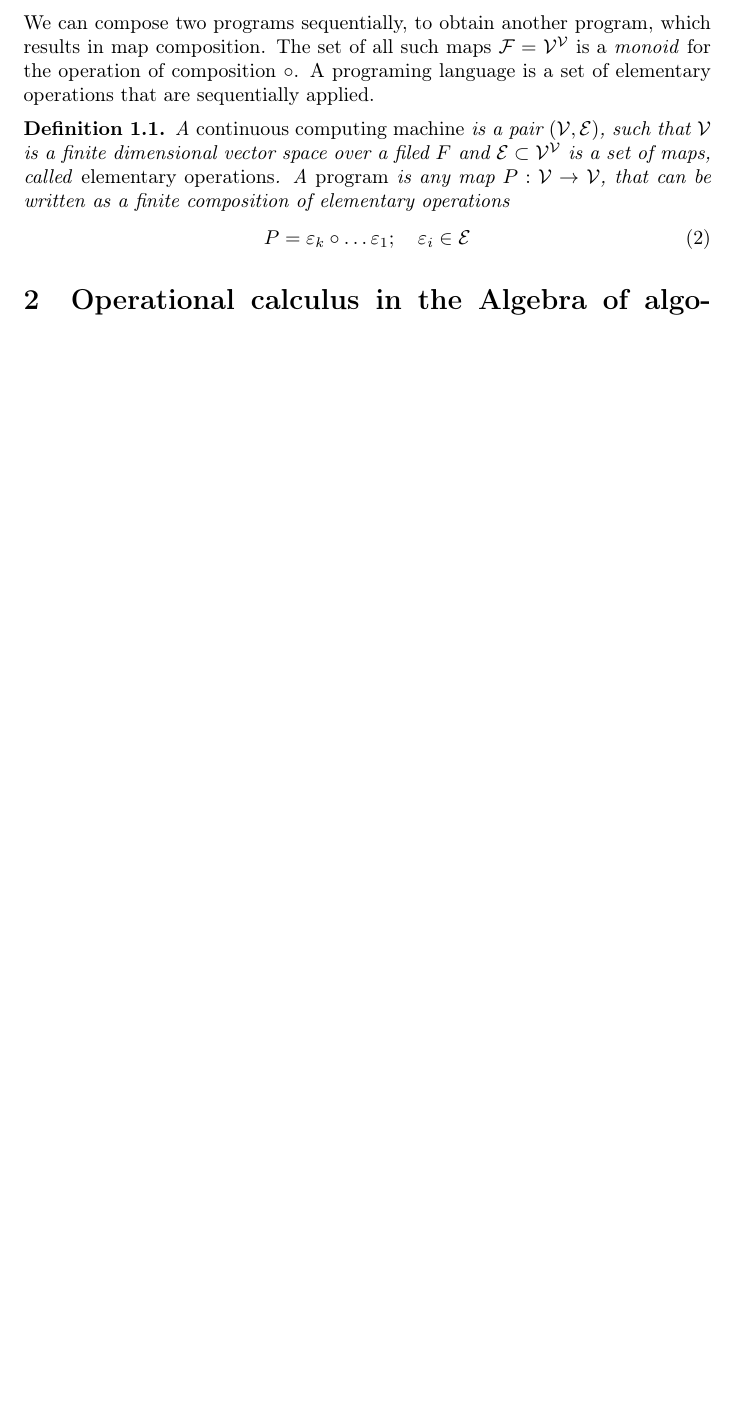
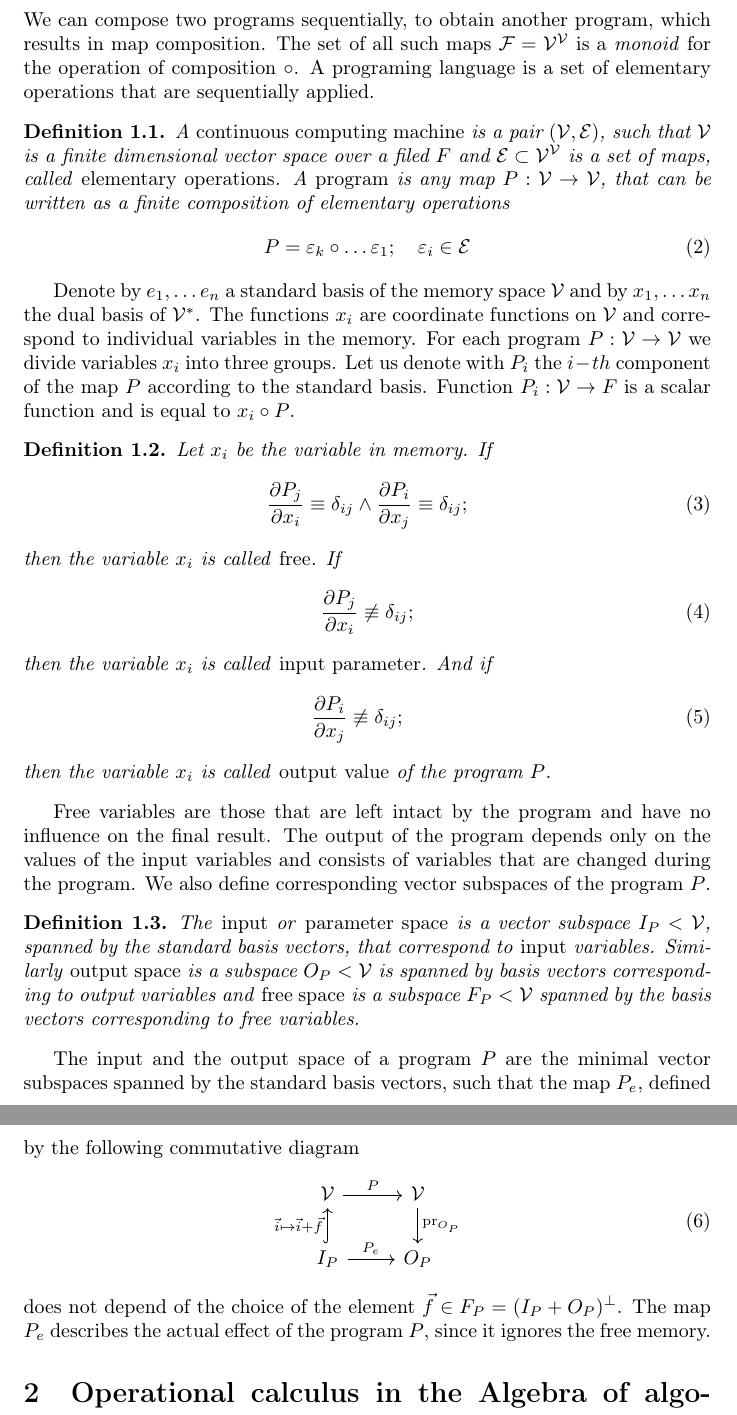
Before and after one commit to ZigaSajovic/dCpp, a LaTeX paper (Operational calculus in the Algebra of algorithms.tex): part of page 2 of 17 before the commit and two parts of pages 2 and 3 of 18 after it, the two joined at a grey line, cut so that both start at the same text, the shorter picture padded with empty space. Compiled offline with pdfLaTeX.

Commit message:
Effective map of a program, input, output and free space.

```diff
--- a/Operational calculus in the Algebra of algorithms.tex
+++ b/Operational calculus in the Algebra of algorithms.tex
@@ -14,6 +14,7 @@
 \usepackage{tikz}
 \usetikzlibrary{shapes,arrows}
 \usetikzlibrary{positioning}
+\usetikzlibrary{cd}
 
 \usepackage{color}
 \definecolor{bluekeywords}{rgb}{0.13,0.13,1}
@@ -114,6 +115,58 @@ a set of elementary operations that are sequentially applied.
   \end{equation}
 
 \end{definicija}
+
+Denote by $e_1,\ldots e_n$ a standard basis of the memory space $\VV$ and by
+$x_1,\ldots x_n$ the dual basis of $\VV^*$. The functions $x_i$ are coordinate
+functions on $\VV$ and correspond to individual variables in the memory. For
+each program $P:\VV\to \VV$ we divide variables $x_i$ into three groups. Let us
+denote with $P_i$ the $i-th$ component of the map $P$ according to the standard
+basis. Function $P_i:\VV\to F$ is a scalar function and is equal to $x_i\circ P$.
+\begin{definicija}
+  Let $x_i$ be the variable in memory. If
+  \begin{equation}
+    \label{eq:free}
+    \frac{\partial P_j}{\partial x_i}\equiv \delta_{ij}\wedge \frac{\partial P_i}{\partial x_j}\equiv \delta_{ij};
+  \end{equation}
+then the variable $x_i$ is called \emph{free}. If
+\begin{equation}
+  \label{eq:input}
+  \frac{\partial P_j}{\partial x_i}\not\equiv \delta_{ij};
+\end{equation}
+then the variable $x_i$ is called \emph{input parameter}. And if
+\begin{equation}
+  \label{eq:output}
+  \frac{\partial P_i}{\partial x_j}\not\equiv \delta_{ij};\quad
+\end{equation}
+then the variable $x_i$ is called \emph{output value} of the program $P$.
+\end{definicija}
+Free variables are those that are left intact by the program and have no
+influence on the final result. The output of the program depends only on the
+values of the input variables and consists of variables that are changed during
+the program. We also define corresponding vector subspaces of the program $P$.
+\begin{definicija}
+  The \emph{input} or \emph{parameter space} is a vector subspace $I_P<\VV$,
+  spanned by the standard basis vectors, that correspond to \emph{input}
+  variables. Similarly  \emph{output space} is a subspace
+  $O_P<\VV$ is spanned by basis vectors corresponding to output variables and
+  \emph{free space} is a subspace $F_P<\VV$ spanned by the basis vectors
+  corresponding to free variables.
+\end{definicija}
+The input and the output space of a program $P$ are the minimal
+vector subspaces spanned by the standard basis vectors, such that the map $P_e$,
+defined by the following commutative diagram
+\begin{equation}
+    \label{eq:induced_map}
+\begin{tikzcd}
+  \VV \arrow{r}{P} &
+  \VV \arrow{d}{\mathrm{pr}_{O_P}}\\
+  I_P \arrow[hook]{u}{\vec{i}\mapsto \vec{i}+\vec{f}}
+  \arrow{r}{P_e}& O_P
+\end{tikzcd}
+  \end{equation}
+does not depend of the choice of the element
+$\vec{f}\in F_P=(I_P+O_P)^\perp$. The map $P_e$ describes the actual effect of the
+program $P$, since it ignores the free memory.
 \section{Operational calculus in the Algebra of algorithms}
 
 We begin with definitions of objects in the algebra of algorithms to be used in the construction of analytic programing languages.
```
